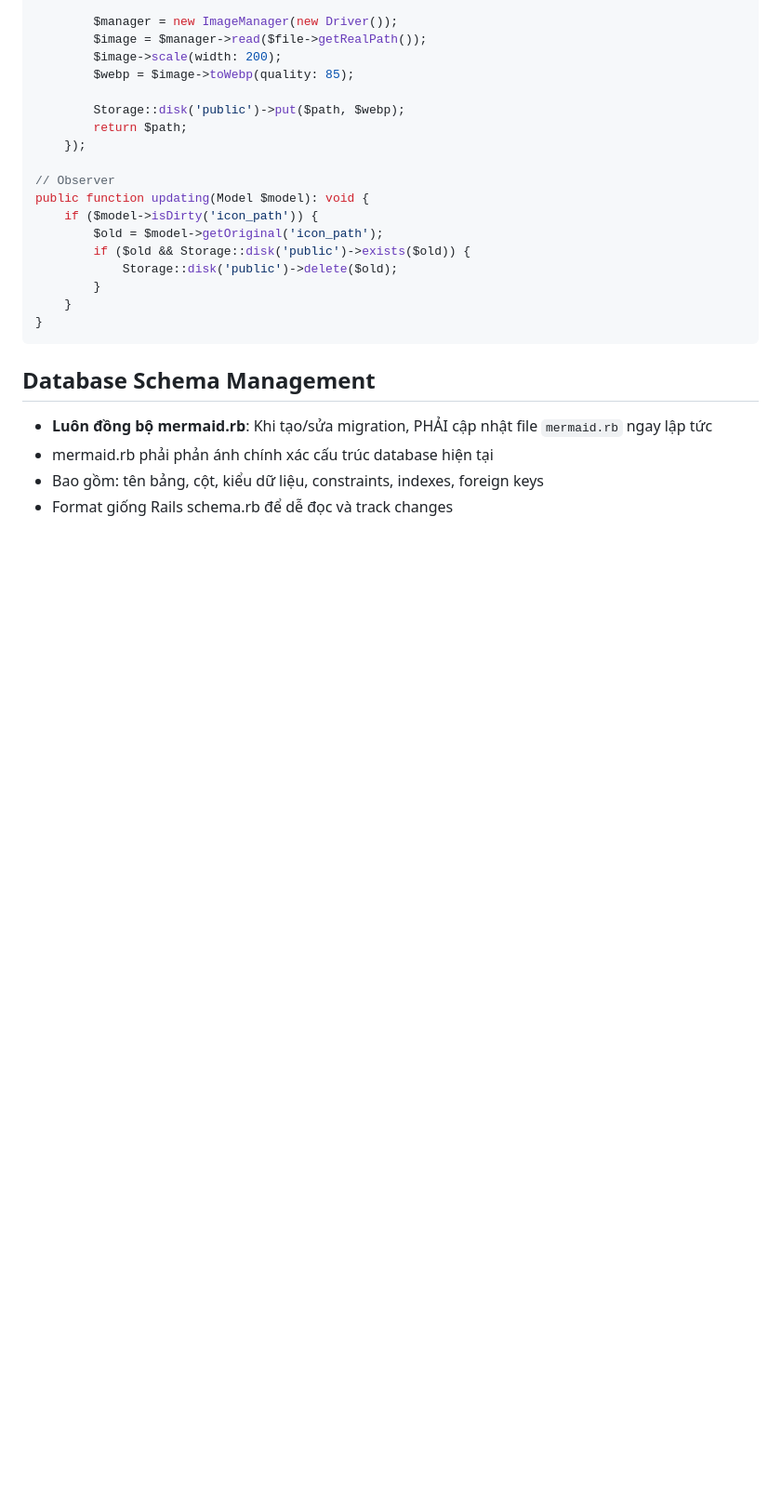
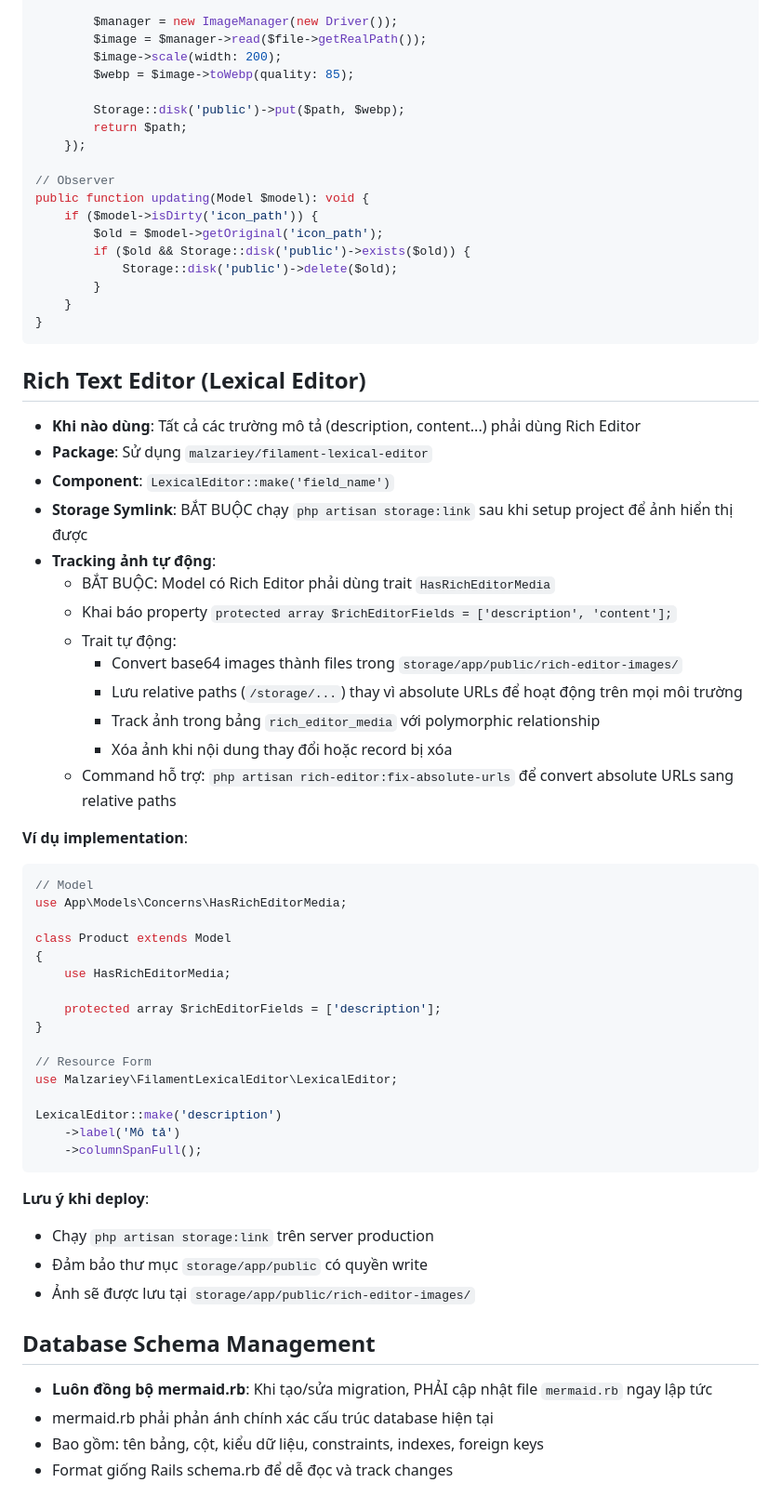
Before and after one commit to Hieubkav/wincellarCloneBackend, a Markdown page: AGENTS.md, the part around the change. Shown at 93% size. Rendered like a GitHub page; blank space fills up the shorter version.

Commit message:
docs(agents): add storage:link requirement for Rich Editor images
- Document storage symlink requirement for image display
- Add notes about relative paths vs absolute URLs
- Include deployment checklist for production environments

Co-authored-by: factory-droid[bot] <138933559+factory-droid[bot]@users.noreply.github.com>

````diff
--- a/AGENTS.md
+++ b/AGENTS.md
@@ -65,6 +65,46 @@ public function updating(Model $model): void {
 }
 ```
 
+## Rich Text Editor (Lexical Editor)
+- **Khi nào dùng**: Tất cả các trường mô tả (description, content...) phải dùng Rich Editor
+- **Package**: Sử dụng `malzariey/filament-lexical-editor`
+- **Component**: `LexicalEditor::make('field_name')`
+- **Storage Symlink**: BẮT BUỘC chạy `php artisan storage:link` sau khi setup project để ảnh hiển thị được
+- **Tracking ảnh tự động**:
+  - BẮT BUỘC: Model có Rich Editor phải dùng trait `HasRichEditorMedia`
+  - Khai báo property `protected array $richEditorFields = ['description', 'content'];`
+  - Trait tự động:
+    - Convert base64 images thành files trong `storage/app/public/rich-editor-images/`
+    - Lưu relative paths (`/storage/...`) thay vì absolute URLs để hoạt động trên mọi môi trường
+    - Track ảnh trong bảng `rich_editor_media` với polymorphic relationship
+    - Xóa ảnh khi nội dung thay đổi hoặc record bị xóa
+  - Command hỗ trợ: `php artisan rich-editor:fix-absolute-urls` để convert absolute URLs sang relative paths
+
+**Ví dụ implementation**:
+```php
+// Model
+use App\Models\Concerns\HasRichEditorMedia;
+
+class Product extends Model
+{
+    use HasRichEditorMedia;
+
+    protected array $richEditorFields = ['description'];
+}
+
+// Resource Form
+use Malzariey\FilamentLexicalEditor\LexicalEditor;
+
+LexicalEditor::make('description')
+    ->label('Mô tả')
+    ->columnSpanFull();
+```
+
+**Lưu ý khi deploy**:
+- Chạy `php artisan storage:link` trên server production
+- Đảm bảo thư mục `storage/app/public` có quyền write
+- Ảnh sẽ được lưu tại `storage/app/public/rich-editor-images/`
+
 ## Database Schema Management
 - **Luôn đồng bộ mermaid.rb**: Khi tạo/sửa migration, PHẢI cập nhật file `mermaid.rb` ngay lập tức
 - mermaid.rb phải phản ánh chính xác cấu trúc database hiện tại
````
